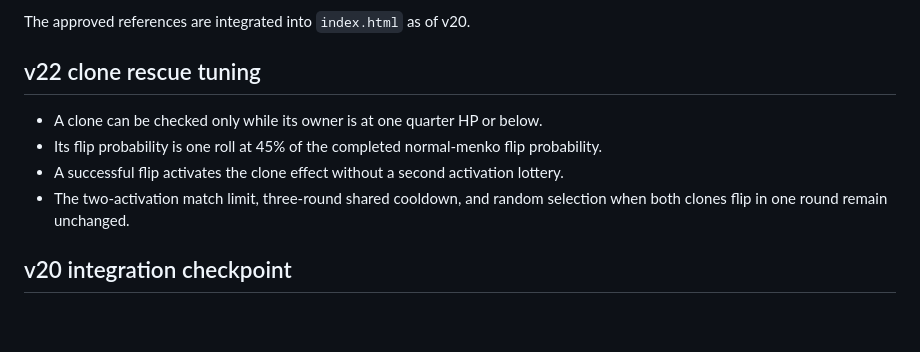
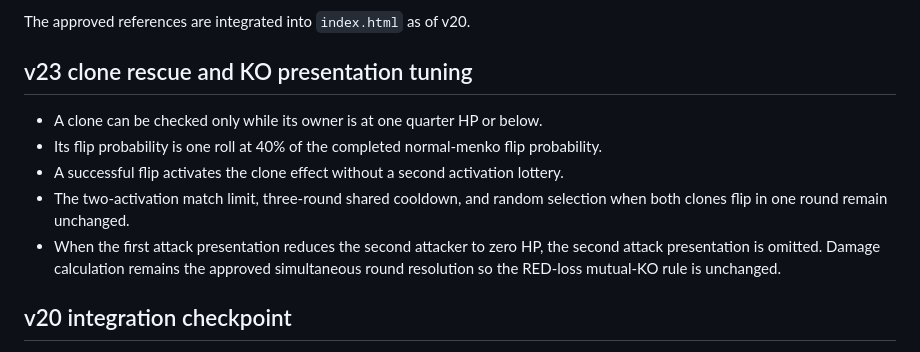
Before and after one commit to yutakajuli-svg/menko_endurance, a Markdown page: MENKO_UI_PRESENTATION_FINAL_FIXED.md, the part around the change. Rendered like a GitHub page; blank space fills up the shorter version.

```diff
--- a/MENKO_UI_PRESENTATION_FINAL_FIXED.md
+++ b/MENKO_UI_PRESENTATION_FINAL_FIXED.md
@@ -18,15 +18,19 @@ Items that still require visual testing are separated at the end.
 
 The approved references are integrated into `index.html` as of v20.
 
-## v22 clone rescue tuning
+## v23 clone rescue and KO presentation tuning
 
 - A clone can be checked only while its owner is at one quarter HP or below.
-- Its flip probability is one roll at 45% of the completed normal-menko flip
+- Its flip probability is one roll at 40% of the completed normal-menko flip
   probability.
 - A successful flip activates the clone effect without a second activation
   lottery.
 - The two-activation match limit, three-round shared cooldown, and random
   selection when both clones flip in one round remain unchanged.
+- When the first attack presentation reduces the second attacker to zero HP,
+  the second attack presentation is omitted. Damage calculation remains the
+  approved simultaneous round resolution so the RED-loss mutual-KO rule is
+  unchanged.
 
 ## v20 integration checkpoint
 
```
